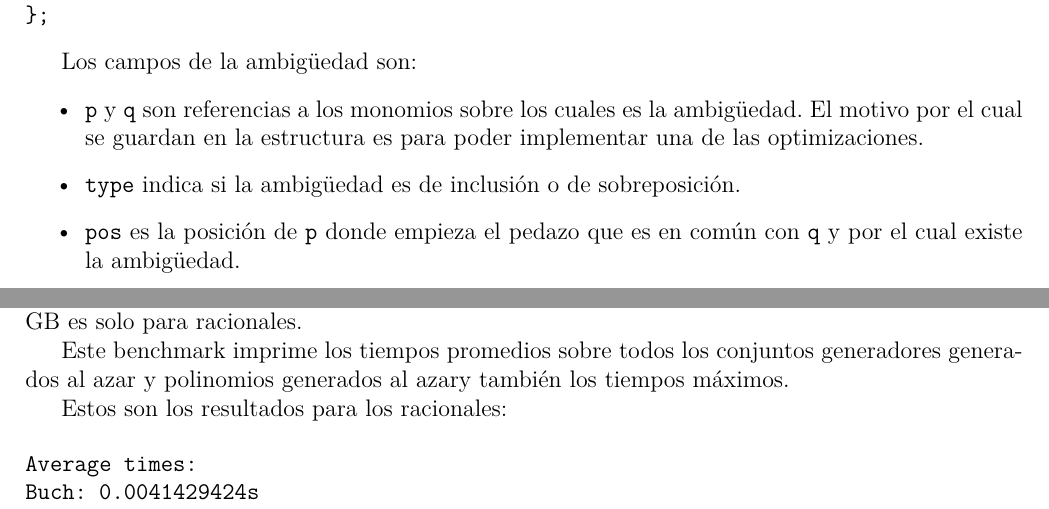
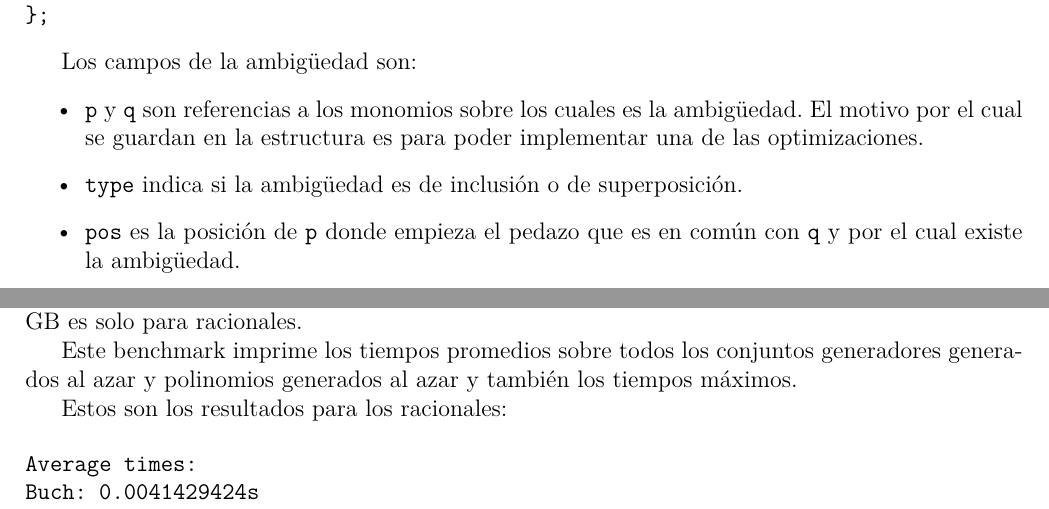
Before and after one commit to IvanRenison/Tesis-Licenciatura, a LaTeX thesis (Tesis.tex): two parts of pages 36 and 45 of 49, joined at a grey line, cut so that both start at the same text. Compiled offline with XeLaTeX.

Commit message:
Errores de ortografía

```diff
--- a/Tesis.tex
+++ b/Tesis.tex
@@ -1728,9 +1728,9 @@ Los campos de la ambigüedad son:
 
 \begin{itemize}
   \item \texttt{p} y \texttt{q} son referencias a los monomios sobre los cuales es la ambigüedad. El motivo por el cual se guardan en la estructura es para poder implementar una de las optimizaciones.
-  \item \texttt{type} indica si la ambigüedad es de inclusión o de sobreposición.
+  \item \texttt{type} indica si la ambigüedad es de inclusión o de superposición.
   \item \texttt{pos} es la posición de \texttt{p} donde empieza el pedazo que es en común con \texttt{q} y por el cual existe la ambigüedad.
-  \item \texttt{a} y \texttt{b} son los monomios que hacen que en el caso de las de inclusión \texttt{p} sea igual a \texttt{aqb} y en el caso de las de sobreposición \texttt{ap} sea igual a \texttt{qb}.
+  \item \texttt{a} y \texttt{b} son los monomios que hacen que en el caso de las de inclusión \texttt{p} sea igual a \texttt{aqb} y en el caso de las de superposición \texttt{ap} sea igual a \texttt{qb}.
 \end{itemize}
 
 En el archivo también está la función \texttt{ambiguities} que toma dos monomios y devuelve un vector de \texttt{Amb} con todas las ambigüedades entre esos dos monomios. En esta función, al igual que en la divisibilidad de monomios, se usa la función Z para evitar tener que hacer algo cuadrático en los largos de los monomios.
@@ -2049,7 +2049,7 @@ Estos benchmarks son solo para los racionales porque los conjuntos que se sabe q
 
 Los tests que hacen lo de para conjuntos generadores generados al azar y polinomios generados al azar ver con los distintos algoritmos si el polinomio está en el ideal generado o no también miden los tiempos. Estos corren tanto para los racionales como para los enteros módulo un primo, pero para los raciones incluyen la comparación con GB y para los enteros módulo un primo no, porque GB es solo para racionales.
 
-Este benchmark imprime los tiempos promedios sobre todos los conjuntos generadores generados al azar y polinomios generados al azary también los tiempos máximos.
+Este benchmark imprime los tiempos promedios sobre todos los conjuntos generadores generados al azar y polinomios generados al azar y también los tiempos máximos.
 
 Estos son los resultados para los racionales:
 
```
Also changed, not shown: Tesis.tex (8 more changed lines).
